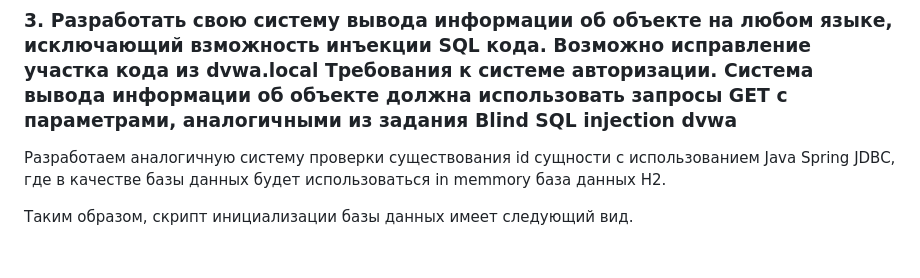
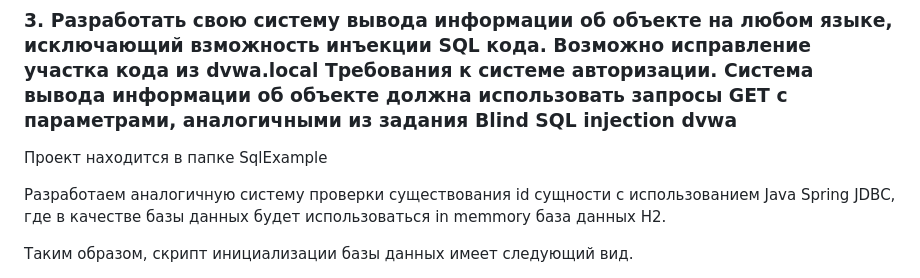
Before and after one commit to Kchaow/SDLC_Lab_4, a Markdown page: README.md, the part around the change. GitHub-like rendering; blank space fills up the shorter version.

````diff
--- a/README.md
+++ b/README.md
@@ -47,6 +47,8 @@ if( isset( $_GET[ 'Submit' ] ) ) {
 ```
 
 ### 3. Разработать свою систему вывода информации об объекте на любом языке, исключающий взможность инъекции SQL кода. Возможно исправление участка кода из dvwa.local Требования к системе авторизации. Система вывода информации об объекте должна использовать запросы GET с параметрами, аналогичными из задания Blind SQL injection dvwa
+
+Проект находится в папке SqlExample
 
 Разработаем аналогичную систему проверки существования id сущности с использованием Java Spring JDBC, где в качестве базы данных будет использоваться in memmory база данных H2.
 
````
